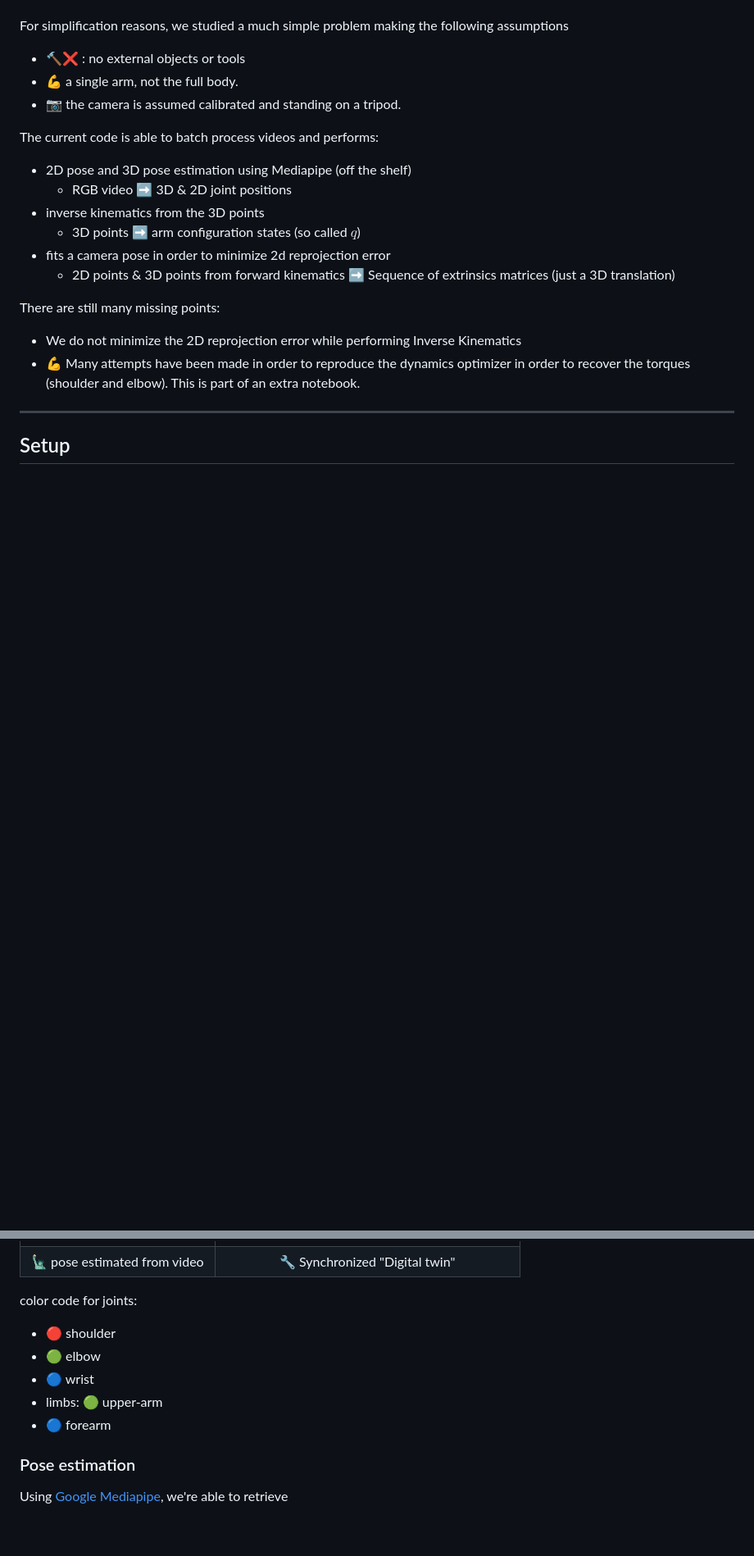
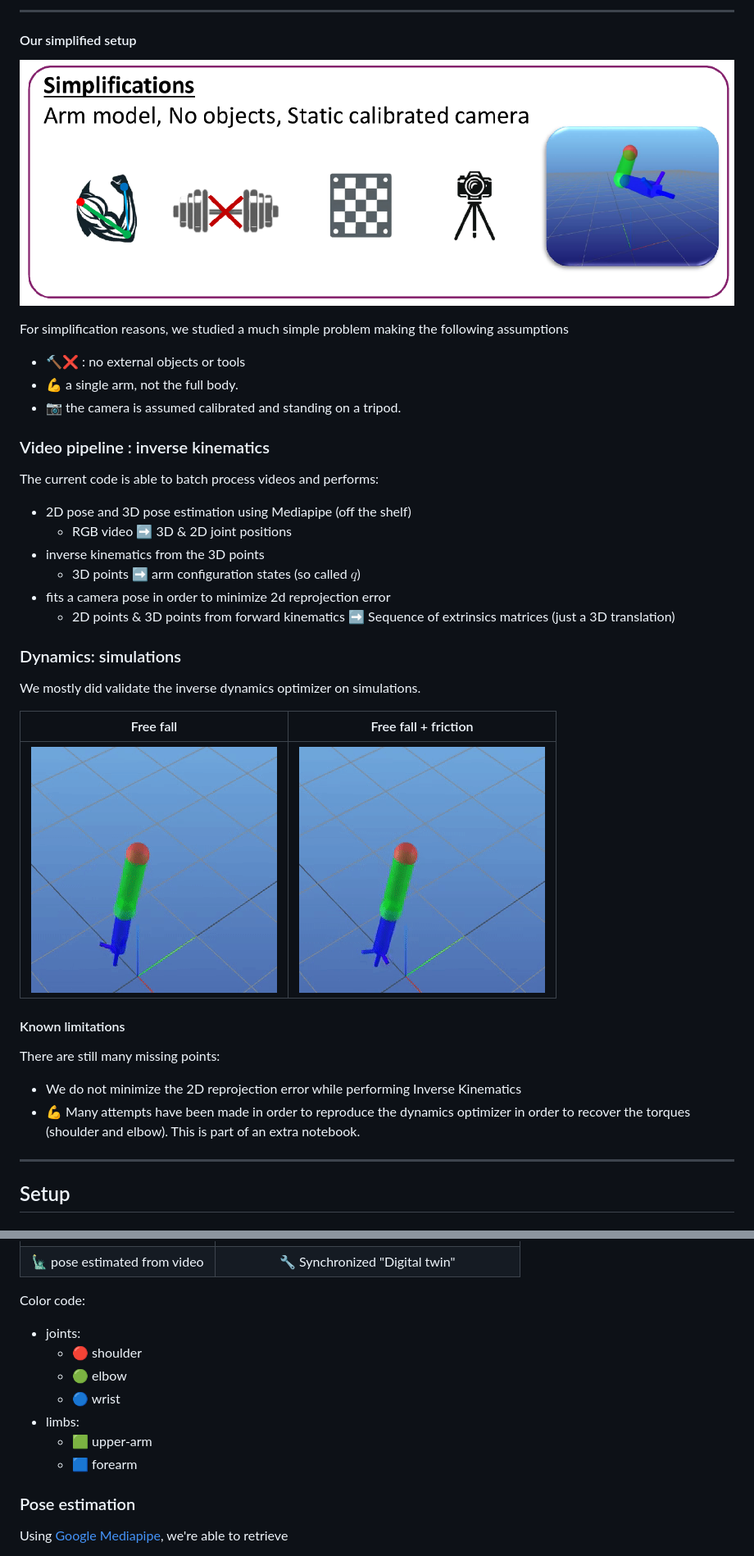
Before and after one commit to balthazarneveu/monocular_pose_and_forces_estimation, a Markdown page: README.md, 2 parts joined by grey strips. Shown: that part at 82% size. Drawn GitHub-style; pictures changed too: report/figures/free_fall.gif (added), report/figures/free_fall_friction.gif (added), report/figures/simplifications_logo.png (added); blank space fills up the shorter version.

```diff
--- a/README.md
+++ b/README.md
@@ -20,9 +38,15 @@ The goal behind this paper is to collect the dynamics of human menial activities
+--------------
+#### Our simplified setup
+
+![](/report/figures/simplifications_logo.png)
 
 For simplification reasons, we studied a much simple problem making the following assumptions
 - :hammer::x: : no external objects or tools
 - :muscle: a single arm, not the full body.
 - :camera: the camera is assumed calibrated and standing on a tripod.
 
+
+### Video pipeline : inverse kinematics
 The current code is able to batch process videos and performs:
 - 2D pose and 3D pose estimation using Mediapipe (off the shelf)
   - RGB video :arrow_right: 3D & 2D joint positions
@@ -31,7 +55,15 @@ The current code is able to batch process videos and performs:
 - fits a camera pose in order to minimize 2d reprojection error
   - 2D points & 3D points from forward kinematics :arrow_right: Sequence of extrinsics matrices (just a 3D translation)
 
+### Dynamics: simulations
+We mostly did validate the inverse dynamics optimizer on simulations.
 
+|Free fall | Free fall + friction|
+|:-------:|:-------:|
+|![](/report/figures/free_fall.gif) | ![](/report/figures/free_fall_friction.gif) |
+
+
+#### Known limitations
 There are still many missing points:
 - We do not minimize the 2D reprojection error while performing Inverse Kinematics
 - :muscle:  Many attempts have been made in order to reproduce the dynamics optimizer in order to recover the torques (shoulder and elbow). This is part of an extra notebook.
@@ -85,12 +116,14 @@ python scripts/batch_video_processing.py -i "data/*.mp4" -o __out -A demo
 | :statue_of_liberty:  pose estimated from video |    :wrench: Synchronized "Digital twin"    |
 
 
-color code for joints:
-- :red_circle: shoulder
-- :green_circle: elbow
-- :large_blue_circle: wrist
-- limbs: :green_circle: upper-arm
-- :large_blue_circle: forearm
+Color code:
+- joints:
+  - :red_circle: shoulder
+  - :green_circle: elbow
+  - :large_blue_circle: wrist
+- limbs:
+  - :green_square: upper-arm
+  - :blue_square: forearm
 
 ### Pose estimation
 Using [Google Mediapipe](https://developers.google.com/mediapipe/solutions/vision/pose_landmarker), we're able to retrieve
```
Also changed, not shown: other parts of README.md (+38 -19 lines), report/figures/inverse_dynamisc_equations.png (added), report/figures/method_illustration.png (added), report/figures/method_overview_illustration.png (added).
